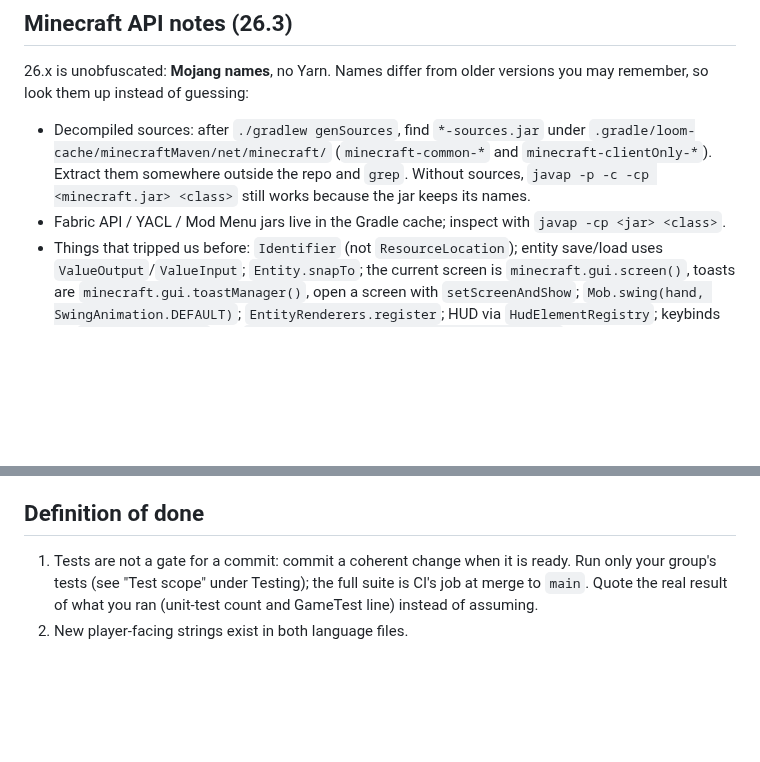
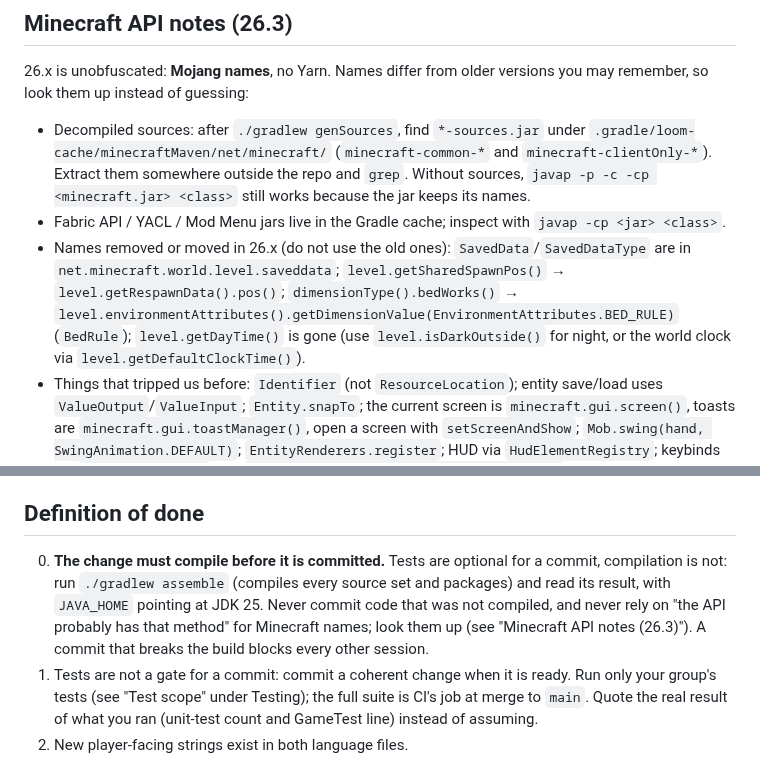
Before and after one commit to NemoKing1210/Friendai, a Markdown page: AGENTS.md, 2 parts joined by grey strips. Rendered like a GitHub page; blank space fills up the shorter version.

Commit message:
docs: require a compiling build before commit and list renamed 26.x APIs

```diff
--- a/AGENTS.md
+++ b/AGENTS.md
@@ -287,6 +287,7 @@ A full run is about 9 minutes of GameTests plus the unit suite, so an agent does
 
 - Decompiled sources: after `./gradlew genSources`, find `*-sources.jar` under `.gradle/loom-cache/minecraftMaven/net/minecraft/` (`minecraft-common-*` and `minecraft-clientOnly-*`). Extract them somewhere outside the repo and `grep`. Without sources, `javap -p -c -cp <minecraft.jar> <class>` still works because the jar keeps its names.
 - Fabric API / YACL / Mod Menu jars live in the Gradle cache; inspect with `javap -cp <jar> <class>`.
+- Names removed or moved in 26.x (do not use the old ones): `SavedData`/`SavedDataType` are in `net.minecraft.world.level.saveddata`; `level.getSharedSpawnPos()` → `level.getRespawnData().pos()`; `dimensionType().bedWorks()` → `level.environmentAttributes().getDimensionValue(EnvironmentAttributes.BED_RULE)` (`BedRule`); `level.getDayTime()` is gone (use `level.isDarkOutside()` for night, or the world clock via `level.getDefaultClockTime()`).
 - Things that tripped us before: `Identifier` (not `ResourceLocation`); entity save/load uses `ValueOutput`/`ValueInput`; `Entity.snapTo`; the current screen is `minecraft.gui.screen()`, toasts are `minecraft.gui.toastManager()`, open a screen with `setScreenAndShow`; `Mob.swing(hand, SwingAnimation.DEFAULT)`; `EntityRenderers.register`; HUD via `HudElementRegistry`; keybinds via `KeyMappingHelper` and `KeyMapping.Category.register(Identifier)`; command permissions via `Commands.hasPermission(Commands.LEVEL_GAMEMASTERS)`.
 - Item behavior lives in data components: `DataComponents.TOOL` (mining rules and speeds), `ATTRIBUTE_MODIFIERS` (damage/speed), `EQUIPPABLE`, `WEAPON`, `FOOD`. Do not hard-code tool tiers; ask the stack.
 - YACL and Mod Menu are **optional** dependencies. Code that touches them lives in `client/config` and must only be loaded when `yet_another_config_lib_v3` is present.
@@ -450,6 +451,7 @@ Bump it as part of any change that alters the shipped mod, by the size of the ch
 
 ## Definition of done
 
+0. **The change must compile before it is committed.** Tests are optional for a commit, compilation is not: run `./gradlew assemble` (compiles every source set and packages) and read its result, with `JAVA_HOME` pointing at JDK 25. Never commit code that was not compiled, and never rely on "the API probably has that method" for Minecraft names; look them up (see "Minecraft API notes (26.3)"). A commit that breaks the build blocks every other session.
 1. Tests are not a gate for a commit: commit a coherent change when it is ready. Run only your group's tests (see "Test scope" under Testing); the full suite is CI's job at merge to `main`. Quote the real result of what you ran (unit-test count and GameTest line) instead of assuming.
 2. New player-facing strings exist in both language files.
 3. New behavior has a test that failed first; bugs get a regression test.
```
